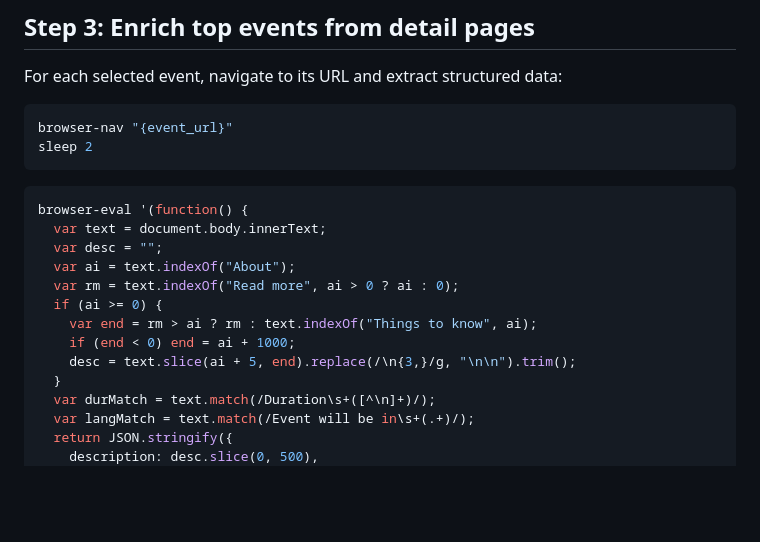
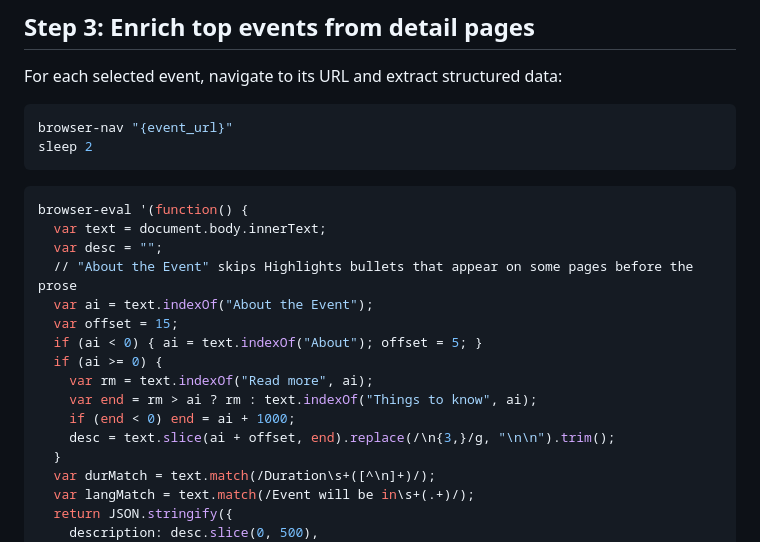
Before and after one commit to ak7ay/live-city, a Markdown page: memory/events/playbook-district.md, the part around the change. Drawn GitHub-style; blank space fills up the shorter version.

```diff
--- a/memory/events/playbook-district.md
+++ b/memory/events/playbook-district.md
@@ -110,12 +110,15 @@ sleep 2
 browser-eval '(function() {
   var text = document.body.innerText;
   var desc = "";
-  var ai = text.indexOf("About");
-  var rm = text.indexOf("Read more", ai > 0 ? ai : 0);
+  // "About the Event" skips Highlights bullets that appear on some pages before the prose
+  var ai = text.indexOf("About the Event");
+  var offset = 15;
+  if (ai < 0) { ai = text.indexOf("About"); offset = 5; }
   if (ai >= 0) {
+    var rm = text.indexOf("Read more", ai);
     var end = rm > ai ? rm : text.indexOf("Things to know", ai);
     if (end < 0) end = ai + 1000;
-    desc = text.slice(ai + 5, end).replace(/\n{3,}/g, "\n\n").trim();
+    desc = text.slice(ai + offset, end).replace(/\n{3,}/g, "\n\n").trim();
   }
   var durMatch = text.match(/Duration\s+([^\n]+)/);
   var langMatch = text.match(/Event will be in\s+(.+)/);
```
Also changed, not shown: memory/events/playbook-bookmyshow.md (+11 -2 lines).
